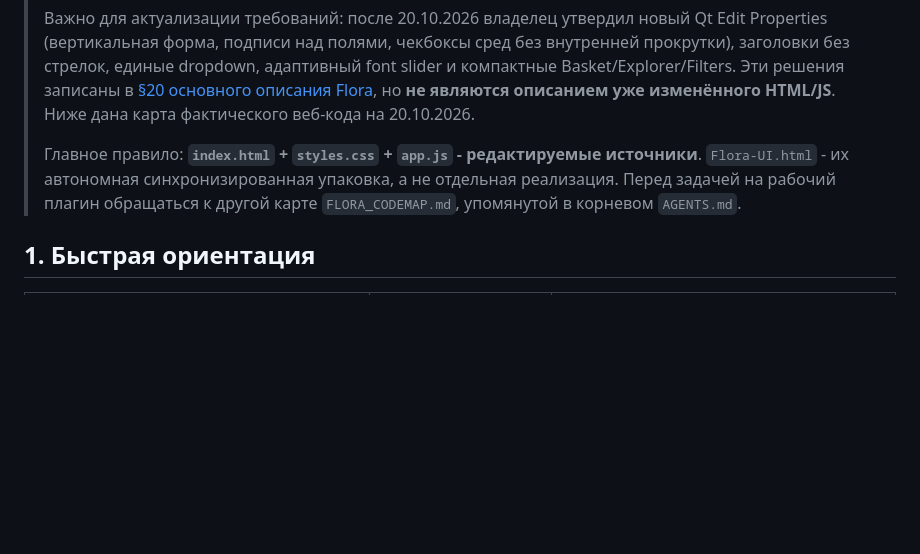
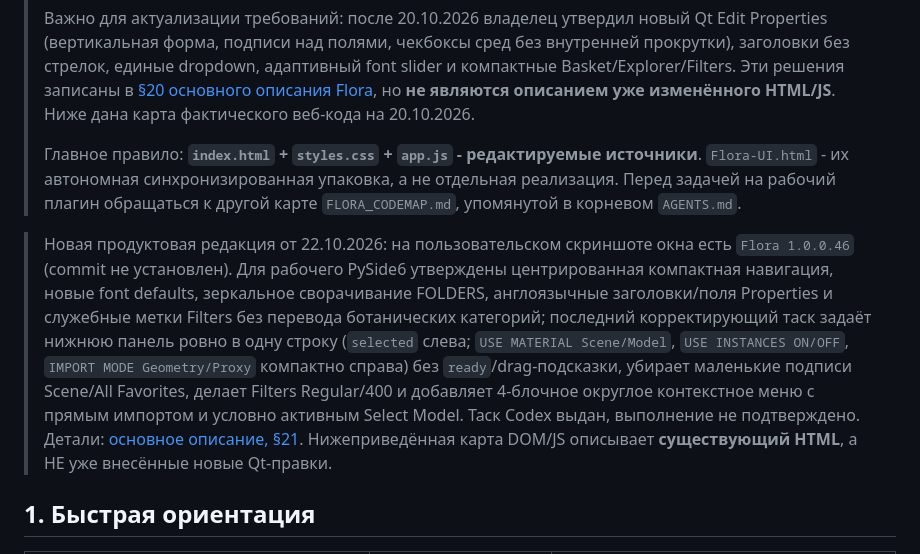
Before and after one commit to AstraWork-1104/sylva, a Markdown page: flora-ui/docs/UI_MAP.md, the part around the change. Drawn GitHub-style; blank space fills up the shorter version.

Commit message:
docs(flora): sync approved 22 Oct desktop UI cycle and pending corrective task

```diff
--- a/flora-ui/docs/UI_MAP.md
+++ b/flora-ui/docs/UI_MAP.md
@@ -6,6 +6,9 @@
 >
 > Главное правило: **`index.html` + `styles.css` + `app.js` - редактируемые источники**. `Flora-UI.html` - их автономная синхронизированная упаковка, а не отдельная реализация. Перед задачей на рабочий плагин обращаться к другой карте `FLORA_CODEMAP.md`, упомянутой в корневом `AGENTS.md`.
 
+
+> Новая продуктовая редакция от 22.10.2026: на пользовательском скриншоте окна есть `Flora 1.0.0.46` (commit не установлен). Для рабочего PySide6 утверждены центрированная компактная навигация, новые font defaults, зеркальное сворачивание FOLDERS, англоязычные заголовки/поля Properties и служебные метки Filters без перевода ботанических категорий; последний корректирующий таск задаёт нижнюю панель ровно в одну строку (`selected` слева; `USE MATERIAL Scene/Model`, `USE INSTANCES ON/OFF`, `IMPORT MODE Geometry/Proxy` компактно справа) без `ready`/drag-подсказки, убирает маленькие подписи Scene/All Favorites, делает Filters Regular/400 и добавляет 4-блочное округлое контекстное меню с прямым импортом и условно активным Select Model. Таск Codex выдан, выполнение не подтверждено. Детали: [основное описание, §21](https://docs.google.com/document/d/19MQLTbmyikvPj2wCLwIvuSqF3sdwJ8YUlSEtsMSkbZ0/edit). Нижеприведённая карта DOM/JS описывает **существующий HTML**, а НЕ уже внесённые новые Qt-правки.
+>
 ## 1. Быстрая ориентация
 
 | Нужно сделать | Сначала открыть | Найти в JS/CSS |
```
